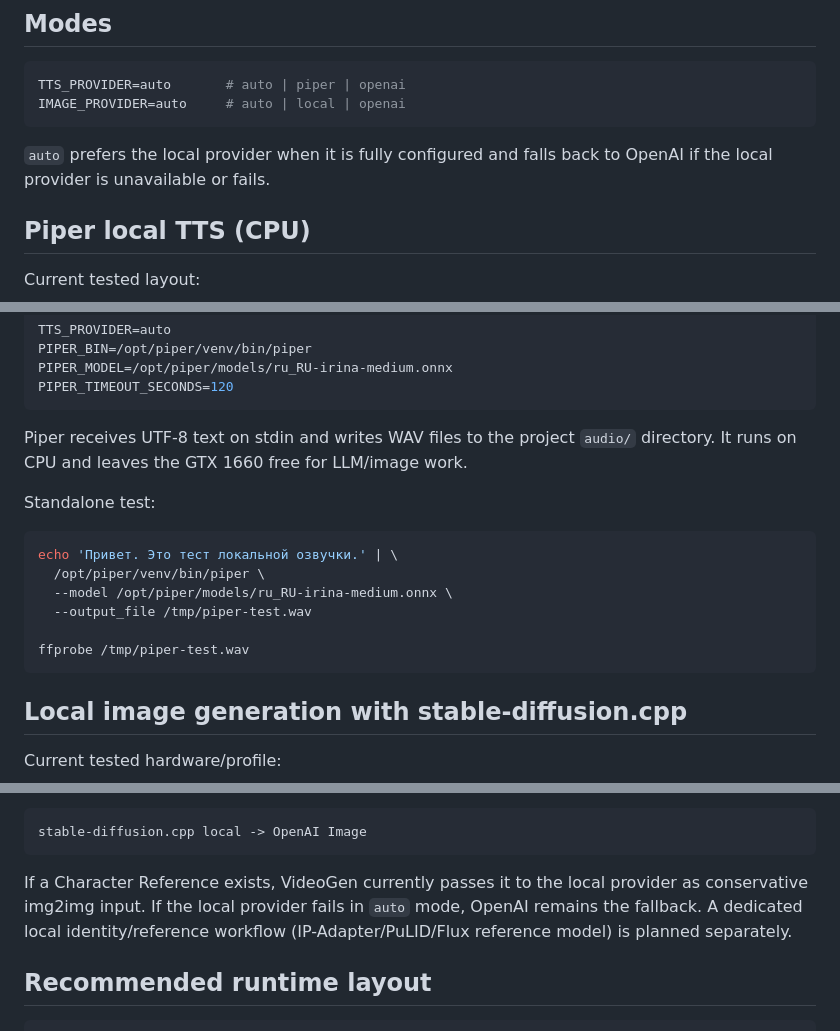
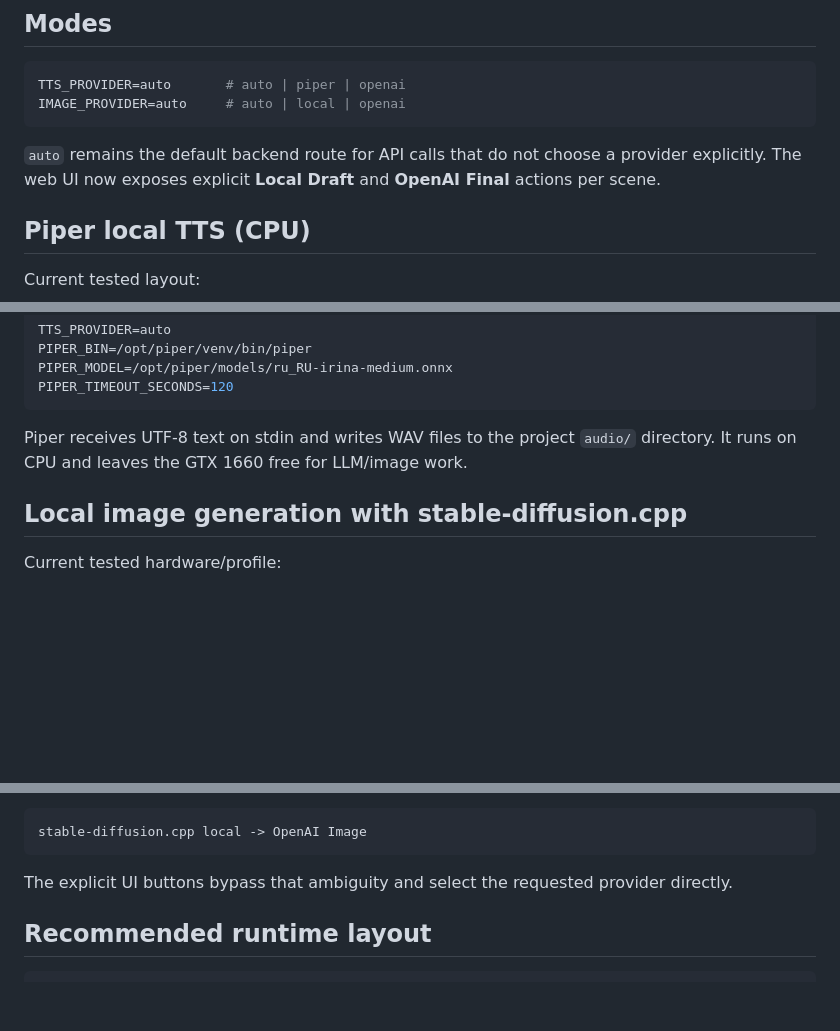
Before and after one commit to fisinaa/videogen-studio, a Markdown page: docs/LOCAL_AI.md, 3 parts joined by grey strips. Rendered like a GitHub page; blank space fills up the shorter version.

````diff
--- a/docs/LOCAL_AI.md
+++ b/docs/LOCAL_AI.md
@@ -9,7 +9,7 @@ TTS_PROVIDER=auto       # auto | piper | openai
 IMAGE_PROVIDER=auto     # auto | local | openai
 ```
 
-`auto` prefers the local provider when it is fully configured and falls back to OpenAI if the local provider is unavailable or fails.
+`auto` remains the default backend route for API calls that do not choose a provider explicitly. The web UI now exposes explicit **Local Draft** and **OpenAI Final** actions per scene.
 
 ## Piper local TTS (CPU)
 
@@ -32,17 +32,6 @@ PIPER_TIMEOUT_SECONDS=120
 
 Piper receives UTF-8 text on stdin and writes WAV files to the project `audio/` directory. It runs on CPU and leaves the GTX 1660 free for LLM/image work.
 
-Standalone test:
-
-```bash
-echo 'Привет. Это тест локальной озвучки.' | \
-  /opt/piper/venv/bin/piper \
-  --model /opt/piper/models/ru_RU-irina-medium.onnx \
-  --output_file /tmp/piper-test.wav
-
-ffprobe /tmp/piper-test.wav
-```
-
 ## Local image generation with stable-diffusion.cpp
 
 Current tested hardware/profile:
@@ -134,7 +135,7 @@ Piper local -> OpenAI TTS
 stable-diffusion.cpp local -> OpenAI Image
 ```
 
-If a Character Reference exists, VideoGen currently passes it to the local provider as conservative img2img input. If the local provider fails in `auto` mode, OpenAI remains the fallback. A dedicated local identity/reference workflow (IP-Adapter/PuLID/Flux reference model) is planned separately.
+The explicit UI buttons bypass that ambiguity and select the requested provider directly.
 
 ## Recommended runtime layout
 
````
Also changed, not shown: other parts of docs/LOCAL_AI.md (+25 -13 lines).
